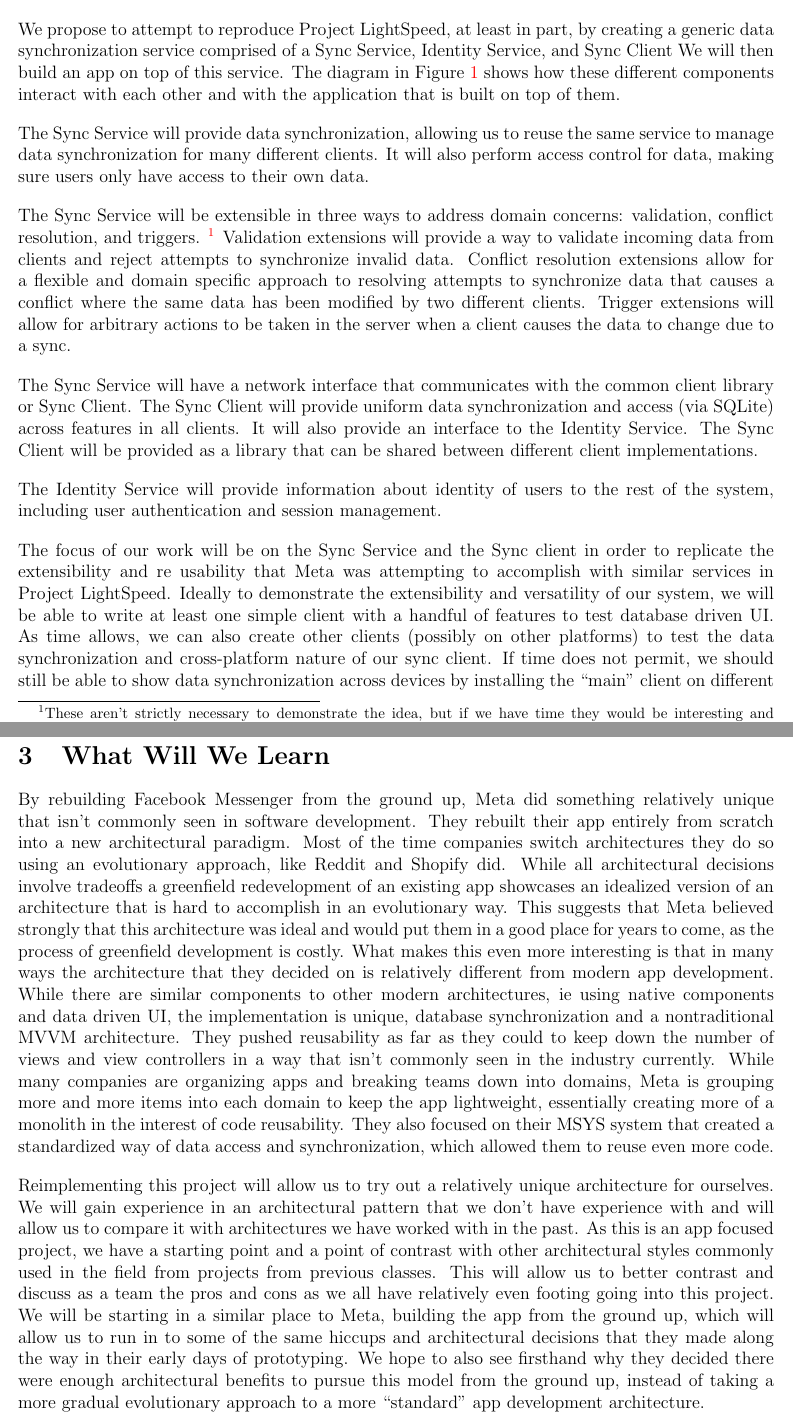
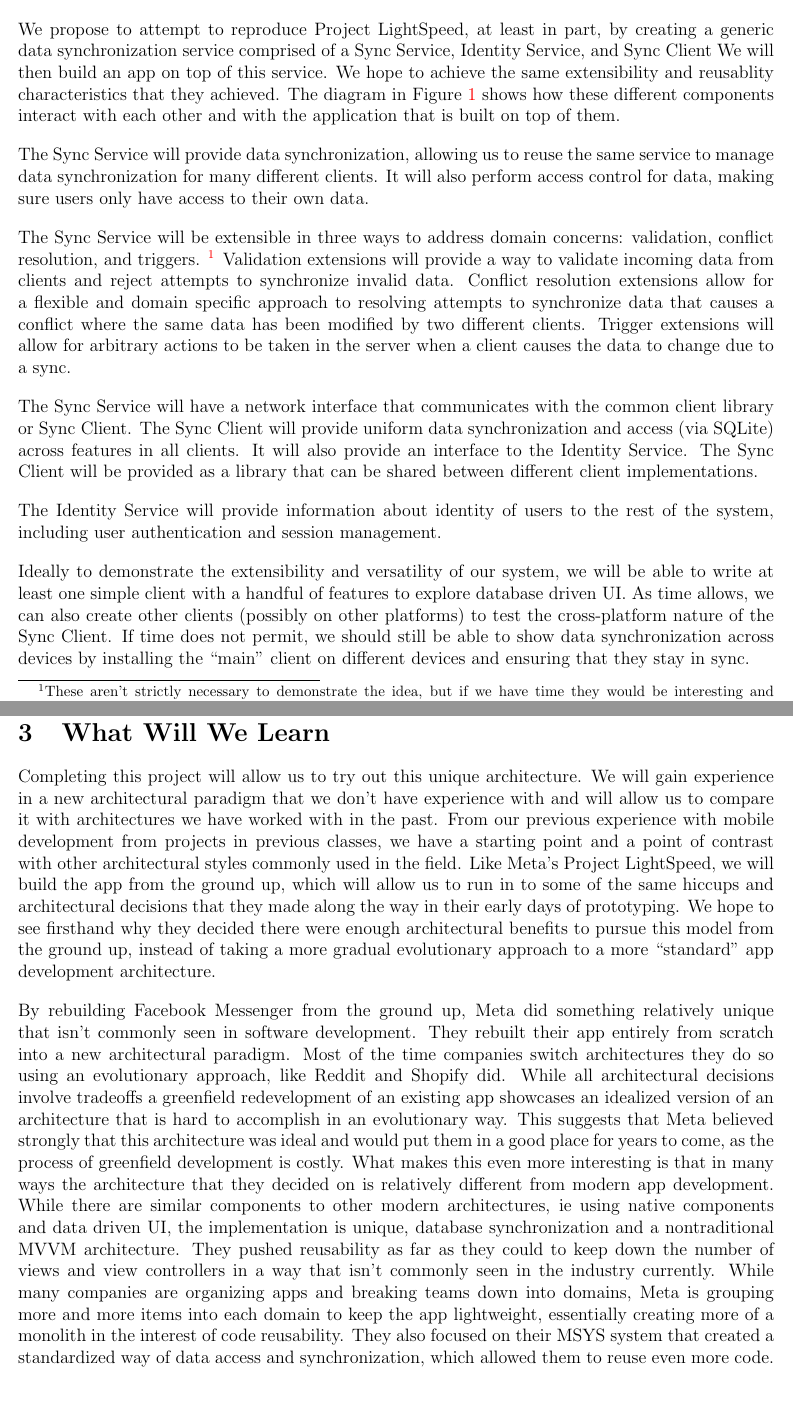
Before and after one commit to andrew-pa/unisync, a LaTeX document (docs/proposal/proposal.tex): two parts of pages 2 and 4 of 4, joined at a grey line, cut so that both start at the same text, the shorter picture padded with empty space. Compiled offline with pdfLaTeX.

Commit message:
reflow text

```diff
--- a/docs/proposal/proposal.tex
+++ b/docs/proposal/proposal.tex
@@ -69,6 +69,7 @@
     % Overview
     % TODO: should we mention how this is like Facebook's solution? probably?
     We propose to attempt to reproduce Project LightSpeed, at least in part, by creating a generic data synchronization service comprised of a Sync Service, Identity Service, and Sync Client We will then build an app on top of this service.
+    We hope to achieve the same extensibility and reusablity characteristics that they achieved.
     The diagram in Figure~\ref{fig:high-level} shows how these different components interact with each other and with the application that is built on top of them.
 
     % Diagram
@@ -95,14 +96,19 @@
 
     The Identity Service will provide information about identity of users to the rest of the system, including user authentication and session management.
 
-    The focus of our work will be on the Sync Service and the Sync client in order to replicate the extensibility and re usability that Meta was attempting to accomplish with similar services in Project LightSpeed.
-    Ideally to demonstrate the extensibility and versatility of our system, we will be able to write at least one simple client with a handful of features to test database driven UI.
-    As time allows, we can also create other clients (possibly on other platforms) to test the data synchronization and cross-platform nature of our sync client.
+    Ideally to demonstrate the extensibility and versatility of our system, we will be able to write at least one simple client with a handful of features to explore database driven UI.
+    As time allows, we can also create other clients (possibly on other platforms) to test the cross-platform nature of the Sync Client.
     If time does not permit, we should still be able to show data synchronization across devices by installing the “main” client on different devices and ensuring that they stay in sync.
 
     % TODO: I don’t think we should need any of the rest as it gets pretty implementation specific and will probably change as we go
 
     \section{What Will We Learn}
+    Completing this project will allow us to try out this unique architecture.
+    We will gain experience in a new architectural paradigm that we don’t have experience with and will allow us to compare it with architectures we have worked with in the past.
+    From our previous experience with mobile development from projects in previous classes, we have a starting point and a point of contrast with other architectural styles commonly used in the field.
+    Like Meta's Project LightSpeed, we will build the app from the ground up, which will allow us to run in to some of the same hiccups and architectural decisions that they made along the way in their early days of prototyping.
+    We hope to see firsthand why they decided there were enough architectural benefits to pursue this model from the ground up, instead of taking a more gradual evolutionary approach to a more “standard” app development architecture.
+
     By rebuilding Facebook Messenger from the ground up, Meta did something relatively unique that isn’t commonly seen in software development.
     They rebuilt their app entirely from scratch into a new architectural paradigm.
     Most of the time companies switch architectures they do so using an evolutionary approach, like Reddit and Shopify did.
@@ -114,12 +120,6 @@
     While many companies are organizing apps and breaking teams down into domains, Meta is grouping more and more items into each domain to keep the app lightweight, essentially creating more of a monolith in the interest of code reusability.
     They also focused on their MSYS system that created a standardized way of data access and synchronization, which allowed them to reuse even more code.
 
-    Reimplementing this project will allow us to try out a relatively unique architecture for ourselves.
-    We will gain experience in an architectural pattern that we don’t have experience with and will allow us to compare it with architectures we have worked with in the past.
-    As this is an app focused project, we have a starting point and a point of contrast with other architectural styles commonly used in the field from projects from previous classes.
-    This will allow us to better contrast and discuss as a team the pros and cons as we all have relatively even footing going into this project.
-    We will be starting in a similar place to Meta, building the app from the ground up, which will allow us to run in to some of the same hiccups and architectural decisions that they made along the way in their early days of prototyping.
-    We hope to also see firsthand why they decided there were enough architectural benefits to pursue this model from the ground up, instead of taking a more gradual evolutionary approach to a more “standard” app development architecture.
 
     % big system
     % "real" system
```
